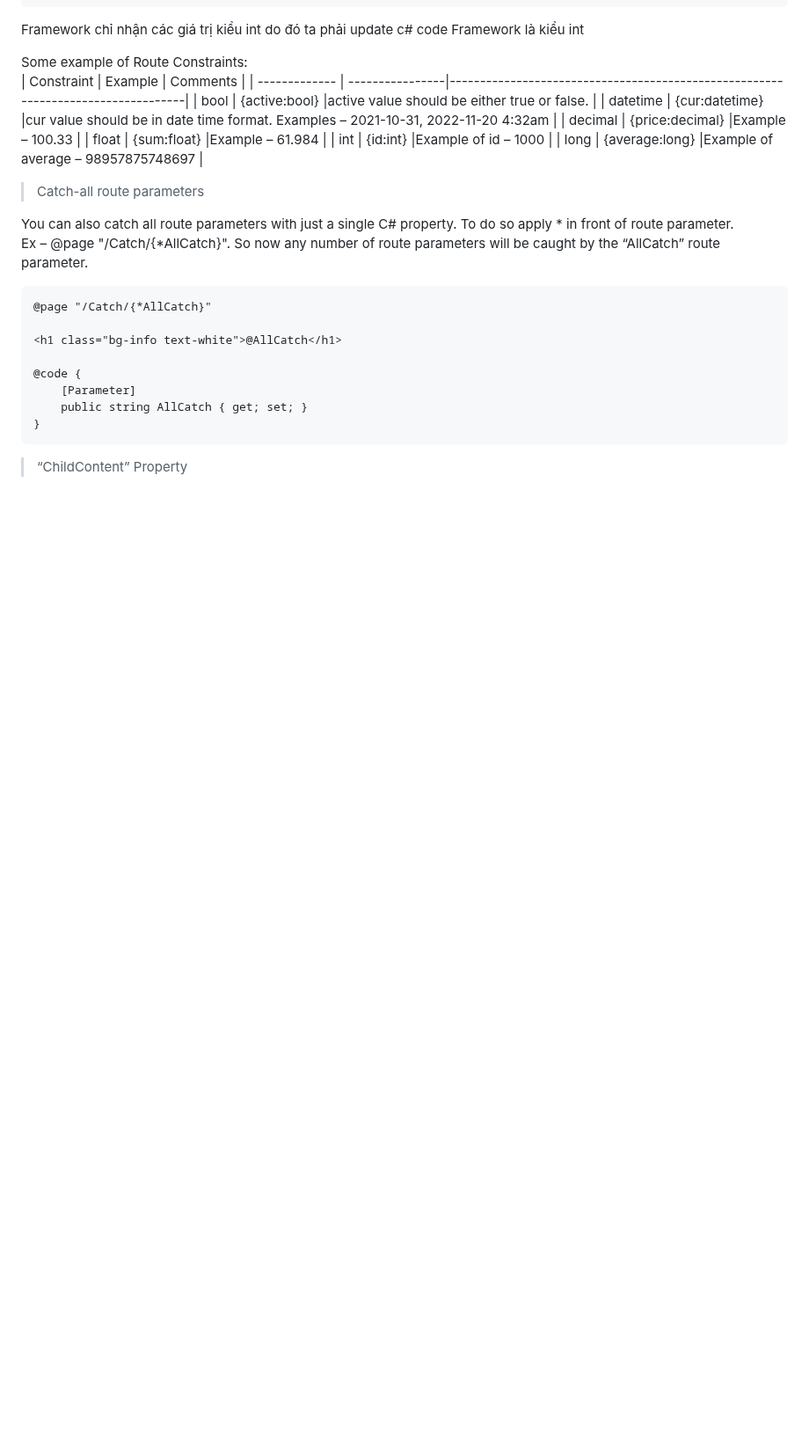
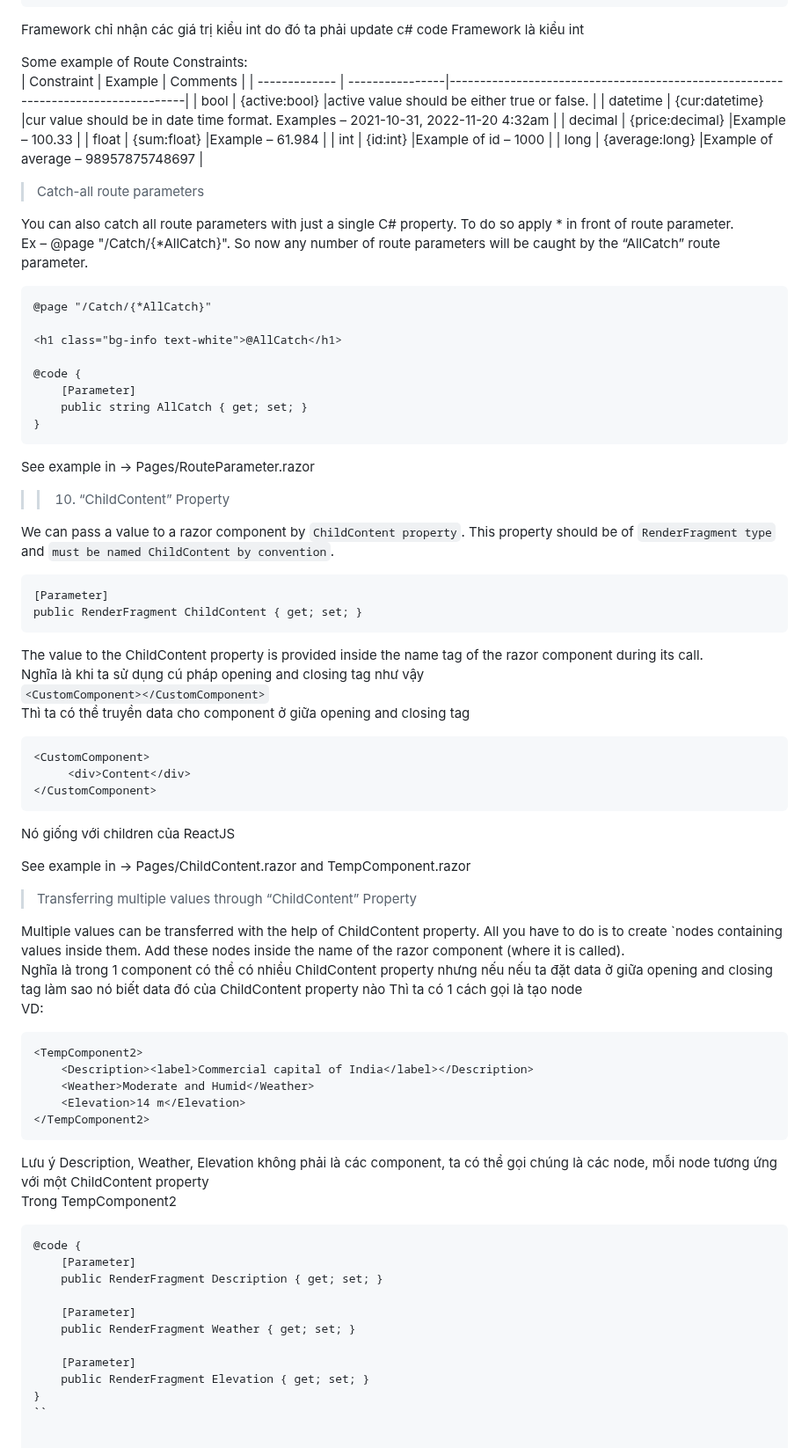
Before and after one commit to dark-doraemon/FirstBlazorApp, a Markdown page: README.md, the part around the change. Shown at 88% size. GitHub-like rendering; blank space fills up the shorter version.

````diff
--- a/README.md
+++ b/README.md
@@ -133,5 +133,53 @@ Ex – @page "/Catch/{*AllCatch}". So now any number of route parameters will be
     public string AllCatch { get; set; }
 }
 ```
+See example in -> Pages/RouteParameter.razor
 
-> “ChildContent” Property
+>> 10. “ChildContent” Property
+
+We can pass a value to a razor component by `ChildContent property`. This property should be of `RenderFragment type` and `must be named ChildContent by convention`.
+```
+[Parameter]
+public RenderFragment ChildContent { get; set; }
+```
+
+The value to the ChildContent property is provided inside the name tag of the razor component during its call.<br>
+Nghĩa là khi ta sử dụng cú pháp opening and closing tag như vậy <br>
+`<CustomComponent></CustomComponent>` <br>
+Thì ta có thể truyền data cho component ở giữa opening and closing tag
+```
+<CustomComponent>
+     <div>Content</div>
+</CustomComponent>
+```
+Nó giống với children của ReactJS
+
+See example in -> Pages/ChildContent.razor and TempComponent.razor
+
+> Transferring multiple values through “ChildContent” Property
+
+Multiple values can be transferred with the help of ChildContent property. All you have to do is to create `nodes containing values inside them. Add these nodes inside the name of the razor component (where it is called). <br>
+Nghĩa là trong 1 component có thể có nhiều ChildContent property nhưng nếu nếu ta đặt data ở giữa opening and closing tag làm sao nó biết data đó của ChildContent property nào
+Thì ta có 1 cách gọi là tạo node <br>
+VD:
+```
+<TempComponent2>
+    <Description><label>Commercial capital of India</label></Description>
+    <Weather>Moderate and Humid</Weather>
+    <Elevation>14 m</Elevation>
+</TempComponent2>
+```
+Lưu ý Description, Weather, Elevation không phải là các component, ta có thể gọi chúng là các node, mỗi node tương ứng với một ChildContent property <br>
+Trong TempComponent2
+```
+@code {
+    [Parameter]
+    public RenderFragment Description { get; set; }
+
+    [Parameter]
+    public RenderFragment Weather { get; set; }
+
+    [Parameter]
+    public RenderFragment Elevation { get; set; }
+}
+``
````
